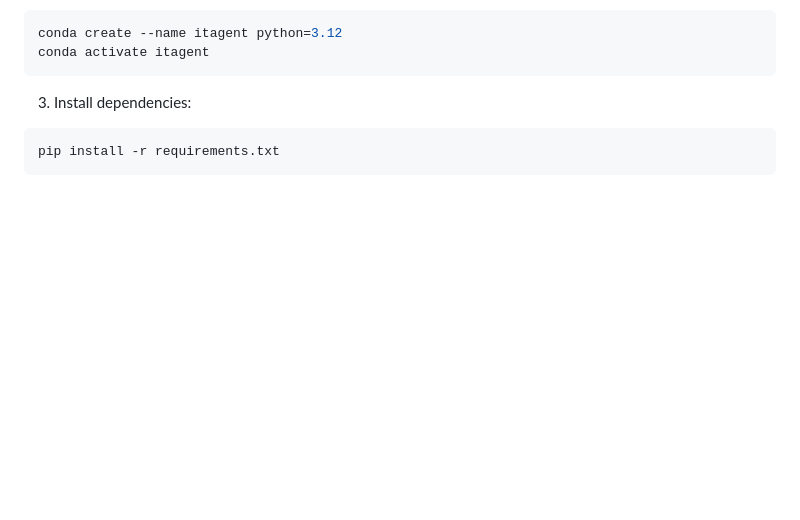
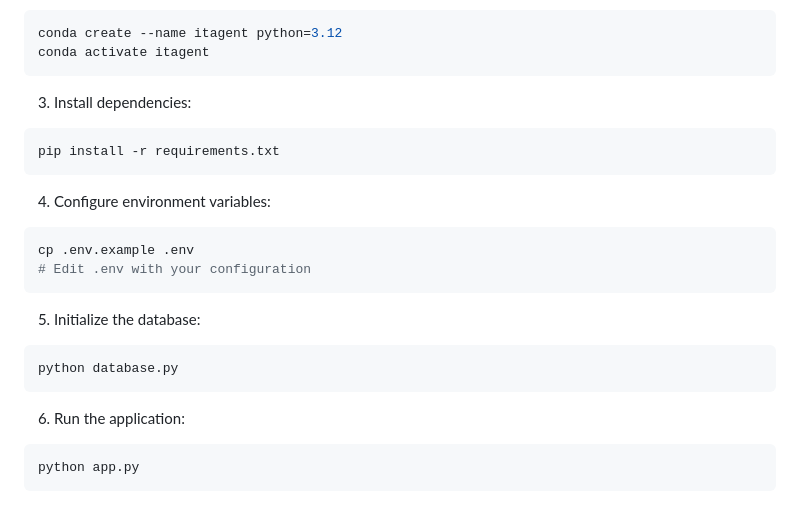
Before and after one commit to Eltaf-azizi/FitAgent, a Markdown page: README.md, the part around the change. Rendered like a GitHub page; blank space fills up the shorter version.

Commit message:
add all the installation guides

````diff
--- a/README.md
+++ b/README.md
@@ -141,3 +141,22 @@ conda activate itagent
 ```bash
 pip install -r requirements.txt
 ```
+
+4. Configure environment variables:
+
+```bash
+cp .env.example .env
+# Edit .env with your configuration
+```
+
+5. Initialize the database:
+
+```bash
+python database.py
+```
+
+6. Run the application:
+
+```bash
+python app.py
+```
````
